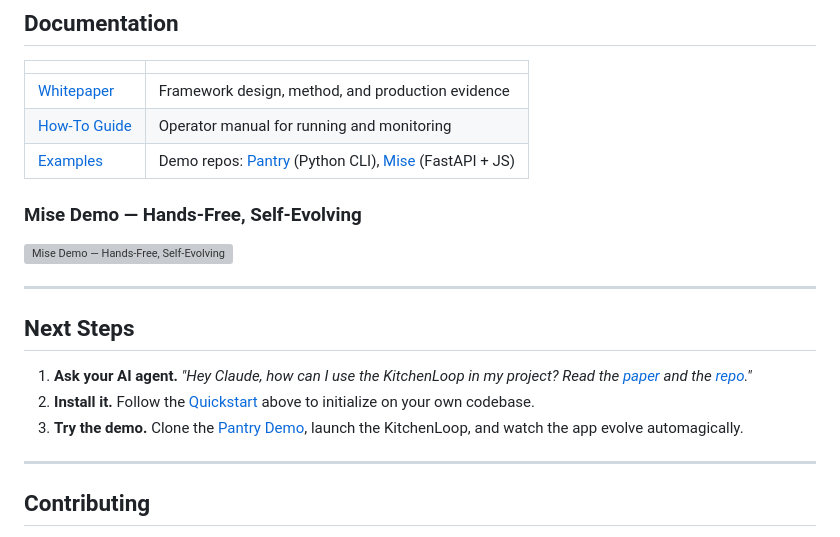
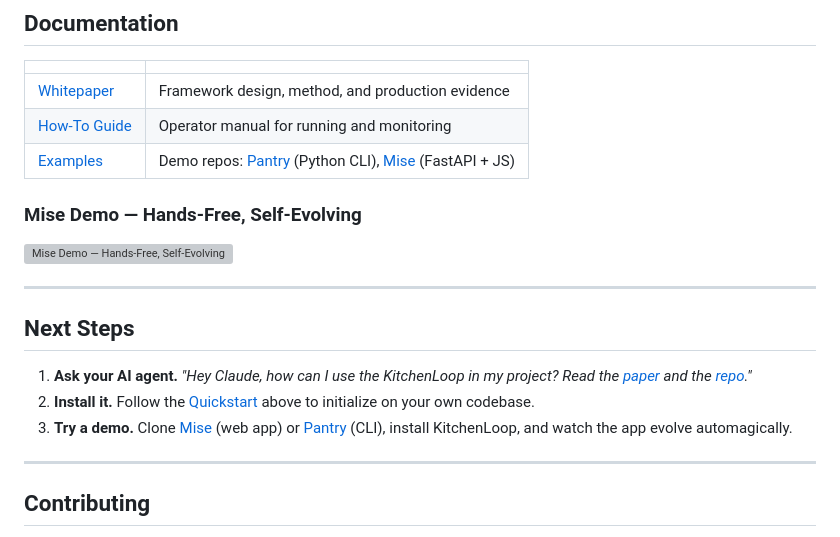
Before and after one commit to 0xagentkitchen/kitchenloop, a Markdown page: README.md, the part around one of its changes. Drawn GitHub-style; grey boxes are pictures that could not be loaded.

Commit message:
docs: update demo repo links to mise-demo
Co-Authored-By: Claude Opus 4.6 (1M context) <noreply@anthropic.com>

```diff
--- a/README.md
+++ b/README.md
@@ -186,7 +186,7 @@ python scripts/ai-discussion/discuss.py "Should we use SQLite or PostgreSQL?" --
 
 1. **Ask your AI agent.** *"Hey Claude, how can I use the KitchenLoop in my project? Read the [paper](https://arxiv.org/abs/2603.25697) and the [repo](https://github.com/0xagentkitchen/kitchenloop)."*
 2. **Install it.** Follow the [Quickstart](#quickstart) above to initialize on your own codebase.
-3. **Try the demo.** Clone the [Pantry Demo](https://github.com/0xagentkitchen/pantry-demo), launch the KitchenLoop, and watch the app evolve automagically.
+3. **Try a demo.** Clone [Mise](https://github.com/0xagentkitchen/mise-demo) (web app) or [Pantry](https://github.com/0xagentkitchen/pantry-demo) (CLI), install KitchenLoop, and watch the app evolve automagically.
 
 ---
 
```
Also changed, not shown: other parts of README.md (+1 -1 lines).
